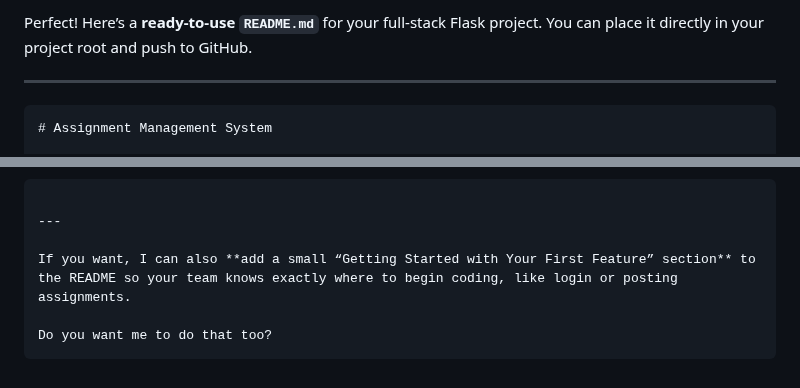
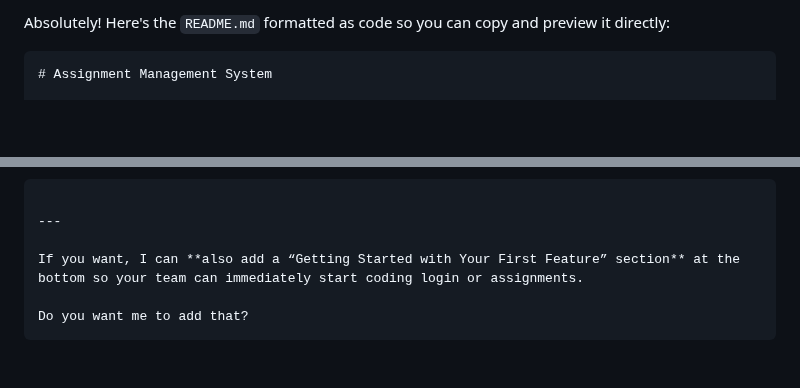
Before and after one commit to Kimsunly/Assignment-Web, a Markdown page: README.md, 2 parts joined by grey strips. GitHub-like rendering; blank space fills up the shorter version.

Commit message:
Update README.md for improved clarity
Rephrase sections for clarity and conciseness.

````diff
--- a/README.md
+++ b/README.md
@@ -1,6 +1,4 @@
-Perfect! Here’s a **ready-to-use `README.md`** for your full-stack Flask project. You can place it directly in your project root and push to GitHub.
-
----
+Absolutely! Here's the `README.md` formatted as code so you can copy and preview it directly:
 
 ```markdown
 # Assignment Management System
@@ -140,7 +138,7 @@ git pull origin main
 
 ---
 
-If you want, I can also **add a small “Getting Started with Your First Feature” section** to the README so your team knows exactly where to begin coding, like login or posting assignments.
+If you want, I can **also add a “Getting Started with Your First Feature” section** at the bottom so your team can immediately start coding login or assignments.
 
-Do you want me to do that too?
+Do you want me to add that?
 ```
````
